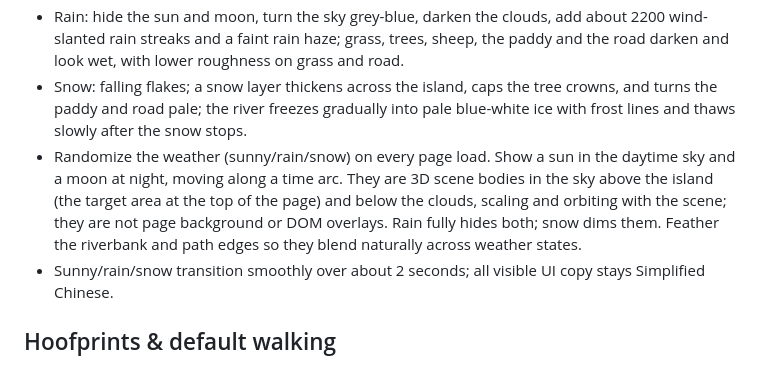
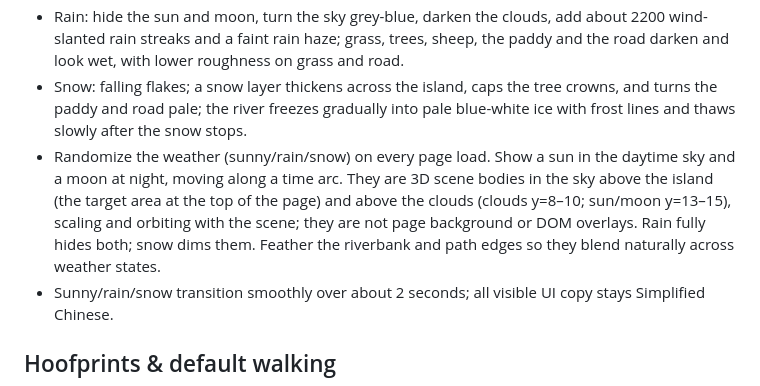
Before and after one commit to OneStar1107/meadow-sheep-editor, a Markdown page: docs/PROMPT.en.md, the part around the change. GitHub-like rendering.

Commit message:
fix: raise sun and moon above clouds

```diff
--- a/docs/PROMPT.en.md
+++ b/docs/PROMPT.en.md
@@ -66,7 +66,7 @@ You are a frontend engineer who is excellent at three.js and stylized scenes. Bu
 - The sun travels on an east-to-west arc. Dawn is peach, day is cream, dusk is orange-pink, night is deep blue with cool moonlight. Sky color, cloud color, exposure, and water tint follow the same time curve; page text turns light at night.
 - Rain: hide the sun and moon, turn the sky grey-blue, darken the clouds, add about 2200 wind-slanted rain streaks and a faint rain haze; grass, trees, sheep, the paddy and the road darken and look wet, with lower roughness on grass and road.
 - Snow: falling flakes; a snow layer thickens across the island, caps the tree crowns, and turns the paddy and road pale; the river freezes gradually into pale blue-white ice with frost lines and thaws slowly after the snow stops.
-- Randomize the weather (sunny/rain/snow) on every page load. Show a sun in the daytime sky and a moon at night, moving along a time arc. They are 3D scene bodies in the sky above the island (the target area at the top of the page) and below the clouds, scaling and orbiting with the scene; they are not page background or DOM overlays. Rain fully hides both; snow dims them. Feather the riverbank and path edges so they blend naturally across weather states.
+- Randomize the weather (sunny/rain/snow) on every page load. Show a sun in the daytime sky and a moon at night, moving along a time arc. They are 3D scene bodies in the sky above the island (the target area at the top of the page) and above the clouds (clouds y=8–10; sun/moon y=13–15), scaling and orbiting with the scene; they are not page background or DOM overlays. Rain fully hides both; snow dims them. Feather the riverbank and path edges so they blend naturally across weather states.
 - Sunny/rain/snow transition smoothly over about 2 seconds; all visible UI copy stays Simplified Chinese.
 
 ## Hoofprints & default walking
```
